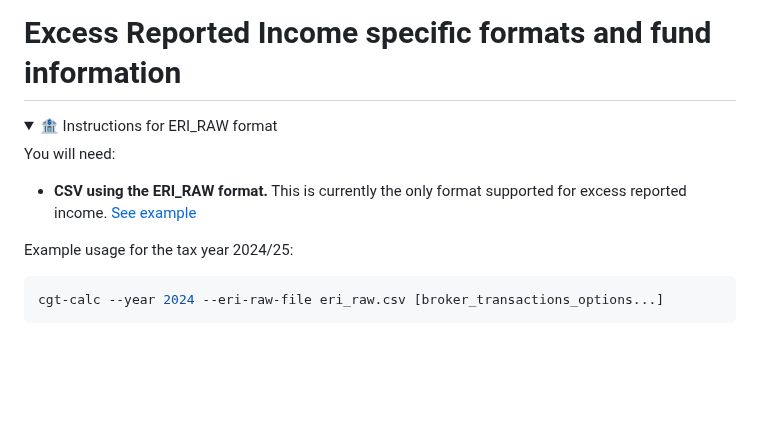
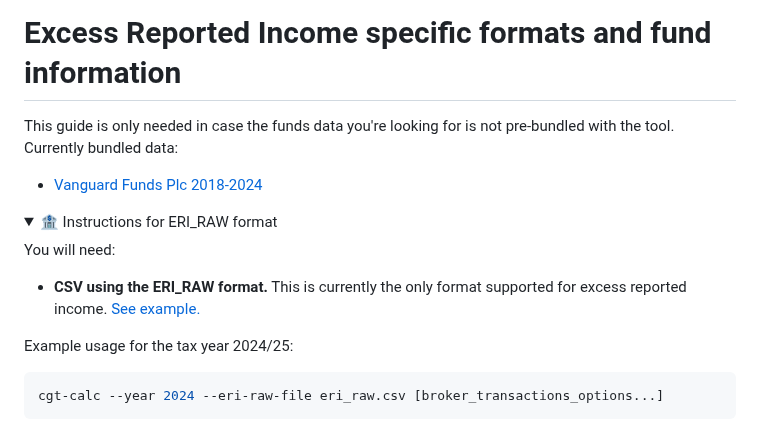
Before and after one commit to KapJI/capital-gains-calculator, a Markdown page: excess_reported_income_sources.md, the part around the change. Rendered like a GitHub page; folded sections open; blank space fills up the shorter version.

Commit message:
More readme fixes

```diff
--- a/excess_reported_income_sources.md
+++ b/excess_reported_income_sources.md
@@ -1,4 +1,9 @@
 # Excess Reported Income specific formats and fund information
+
+This guide is only needed in case the funds data you're looking for is not pre-bundled with the tool.
+Currently bundled data:
+
+-   [Vanguard Funds Plc 2018-2024](https://github.com/KapJI/capital-gains-calculator/blob/main/cgt_calc/resources/eri/vanguard_eri.csv)
 
 <details>
     <summary>🏦 Instructions for ERI_RAW format</summary>
@@ -6,7 +11,7 @@
 You will need:
 
 -   **CSV using the ERI_RAW format.** This is currently the only format supported for excess reported income.
-    [See example](https://github.com/KapJI/capital-gains-calculator/blob/main/cgt_calc/resources/eri/vanguard_eri.csv)
+    [See example.](https://github.com/KapJI/capital-gains-calculator/blob/main/cgt_calc/resources/eri/vanguard_eri.csv)
 
 Example usage for the tax year 2024/25:
 
```
